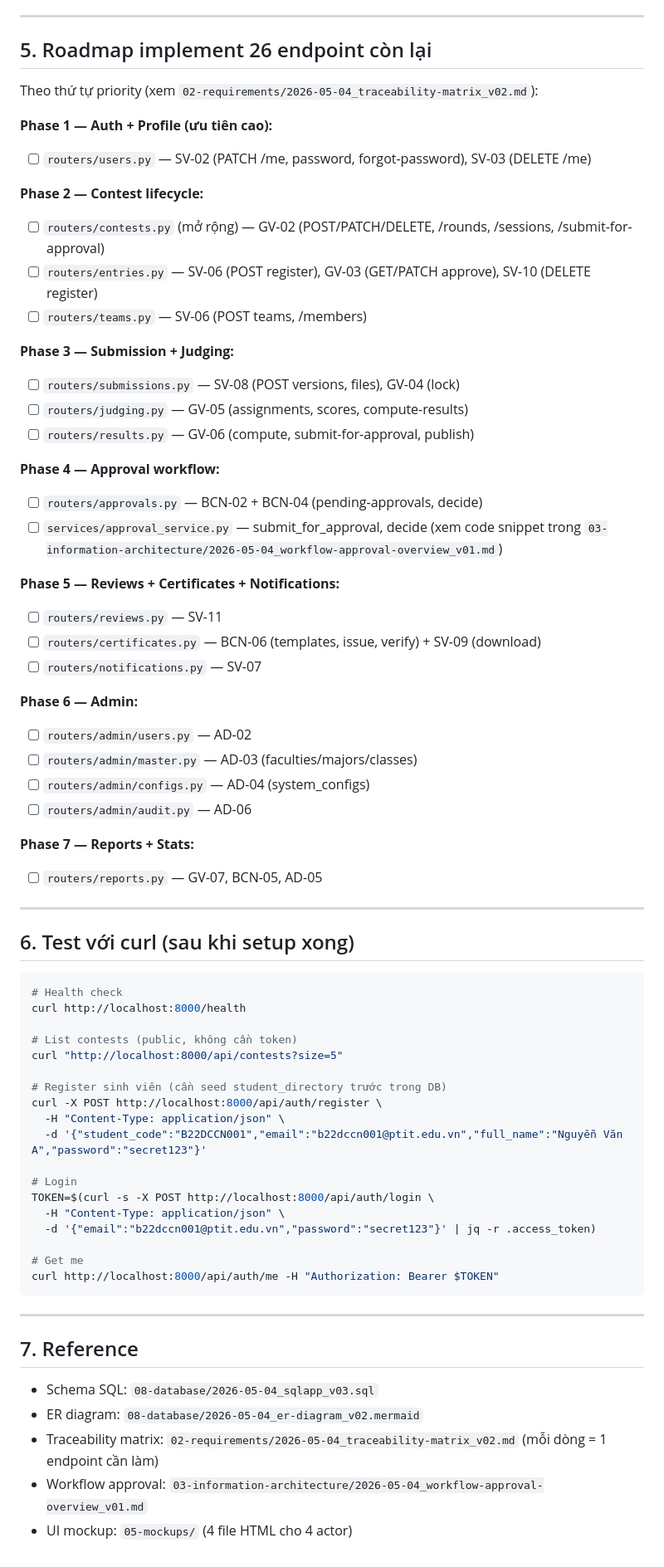
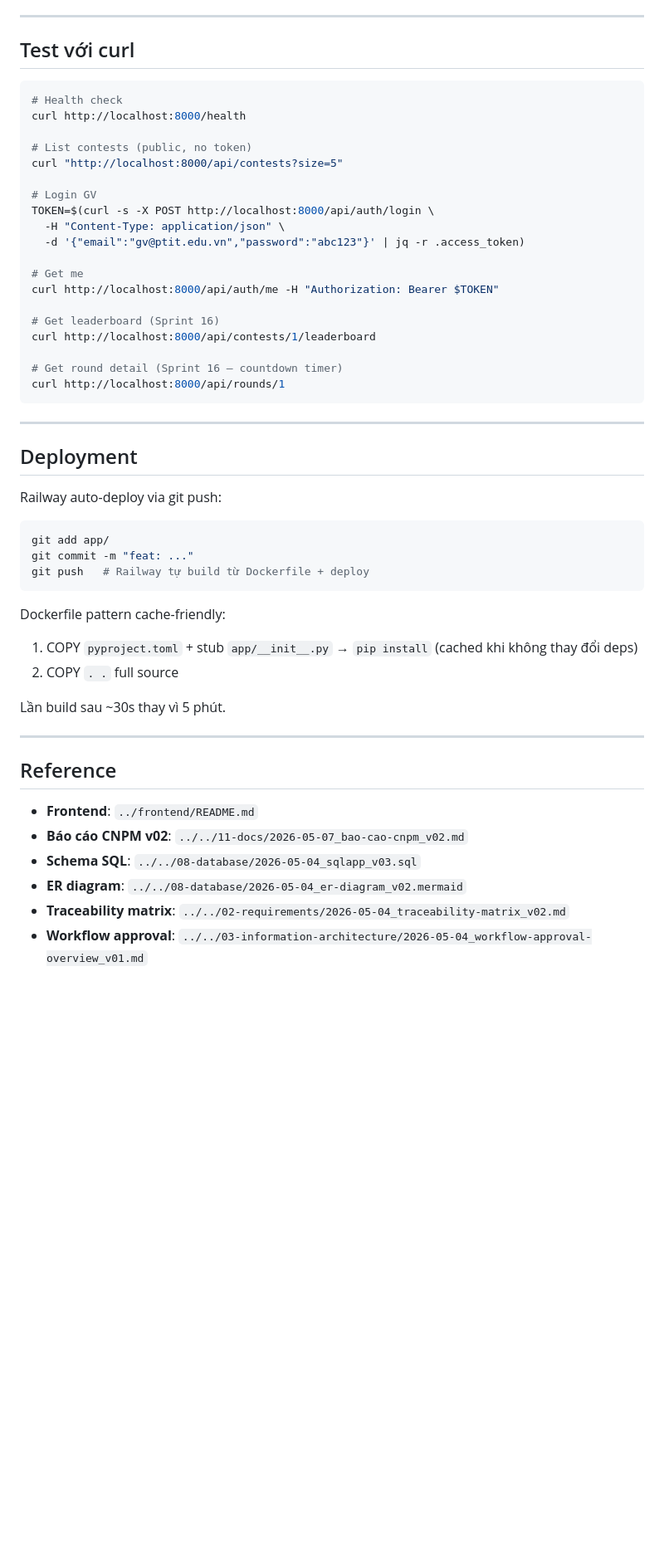
Before and after one commit to himono792-alt/ptit-contest-mobile-app, a Markdown page: 09-implementation/backend/README.md, the part around one of its changes. Shown at 83% size. GitHub-like rendering; blank space fills up the shorter version.

````diff
--- a/09-implementation/backend/README.md
+++ b/09-implementation/backend/README.md
@@ -133,72 +216,55 @@ if "HOD" not in user.role_codes:
 
 ---
 
-## 5. Roadmap implement 26 endpoint còn lại
-
-Theo thứ tự priority (xem `02-requirements/2026-05-04_traceability-matrix_v02.md`):
-
-**Phase 1 — Auth + Profile (ưu tiên cao):**
-- [ ] `routers/users.py` — SV-02 (PATCH /me, password, forgot-password), SV-03 (DELETE /me)
-
-**Phase 2 — Contest lifecycle:**
-- [ ] `routers/contests.py` (mở rộng) — GV-02 (POST/PATCH/DELETE, /rounds, /sessions, /submit-for-approval)
-- [ ] `routers/entries.py` — SV-06 (POST register), GV-03 (GET/PATCH approve), SV-10 (DELETE register)
-- [ ] `routers/teams.py` — SV-06 (POST teams, /members)
-
-**Phase 3 — Submission + Judging:**
-- [ ] `routers/submissions.py` — SV-08 (POST versions, files), GV-04 (lock)
-- [ ] `routers/judging.py` — GV-05 (assignments, scores, compute-results)
-- [ ] `routers/results.py` — GV-06 (compute, submit-for-approval, publish)
-
-**Phase 4 — Approval workflow:**
-- [ ] `routers/approvals.py` — BCN-02 + BCN-04 (pending-approvals, decide)
-- [ ] `services/approval_service.py` — submit_for_approval, decide (xem code snippet trong `03-information-architecture/2026-05-04_workflow-approval-overview_v01.md`)
-
-**Phase 5 — Reviews + Certificates + Notifications:**
-- [ ] `routers/reviews.py` — SV-11
-- [ ] `routers/certificates.py` — BCN-06 (templates, issue, verify) + SV-09 (download)
-- [ ] `routers/notifications.py` — SV-07
-
-**Phase 6 — Admin:**
-- [ ] `routers/admin/users.py` — AD-02
-- [ ] `routers/admin/master.py` — AD-03 (faculties/majors/classes)
-- [ ] `routers/admin/configs.py` — AD-04 (system_configs)
-- [ ] `routers/admin/audit.py` — AD-06
-
-**Phase 7 — Reports + Stats:**
-- [ ] `routers/reports.py` — GV-07, BCN-05, AD-05
-
----
-
-## 6. Test với curl (sau khi setup xong)
+## Test với curl
 
 ```bash
 # Health check
 curl http://localhost:8000/health
 
-# List contests (public, không cần token)
+# List contests (public, no token)
 curl "http://localhost:8000/api/contests?size=5"
 
-# Register sinh viên (cần seed student_directory trước trong DB)
-curl -X POST http://localhost:8000/api/auth/register \
-  -H "Content-Type: application/json" \
-  -d '{"student_code":"B22DCCN001","email":"b22dccn001@ptit.edu.vn","full_name":"Nguyễn Văn A","password":"secret123"}'
-
-# Login
+# Login GV
 TOKEN=$(curl -s -X POST http://localhost:8000/api/auth/login \
   -H "Content-Type: application/json" \
-  -d '{"email":"b22dccn001@ptit.edu.vn","password":"secret123"}' | jq -r .access_token)
+  -d '{"email":"gv@ptit.edu.vn","password":"abc123"}' | jq -r .access_token)
 
 # Get me
 curl http://localhost:8000/api/auth/me -H "Authorization: Bearer $TOKEN"
+
+# Get leaderboard (Sprint 16)
+curl http://localhost:8000/api/contests/1/leaderboard
+
+# Get round detail (Sprint 16 — countdown timer)
+curl http://localhost:8000/api/rounds/1
 ```
 
 ---
 
-## 7. Reference
+## Deployment
 
-- Schema SQL: `08-database/2026-05-04_sqlapp_v03.sql`
-- ER diagram: `08-database/2026-05-04_er-diagram_v02.mermaid`
-- Traceability matrix: `02-requirements/2026-05-04_traceability-matrix_v02.md` (mỗi dòng = 1 endpoint cần làm)
-- Workflow approval: `03-information-architecture/2026-05-04_workflow-approval-overview_v01.md`
-- UI mockup: `05-mockups/` (4 file HTML cho 4 actor)
+Railway auto-deploy via git push:
+
+```bash
+git add app/
+git commit -m "feat: ..."
+git push   # Railway tự build từ Dockerfile + deploy
+```
+
+Dockerfile pattern cache-friendly:
+1. COPY `pyproject.toml` + stub `app/__init__.py` → `pip install` (cached khi không thay đổi deps)
+2. COPY `. .` full source
+
+Lần build sau ~30s thay vì 5 phút.
+
+---
+
+## Reference
+
+- **Frontend**: `../frontend/README.md`
+- **Báo cáo CNPM v02**: `../../11-docs/2026-05-07_bao-cao-cnpm_v02.md`
+- **Schema SQL**: `../../08-database/2026-05-04_sqlapp_v03.sql`
+- **ER diagram**: `../../08-database/2026-05-04_er-diagram_v02.mermaid`
+- **Traceability matrix**: `../../02-requirements/2026-05-04_traceability-matrix_v02.md`
+- **Workflow approval**: `../../03-information-architecture/2026-05-04_workflow-approval-overview_v01.md`
````
Also changed, not shown: other parts of 09-implementation/backend/README.md (+142 -59 lines).
